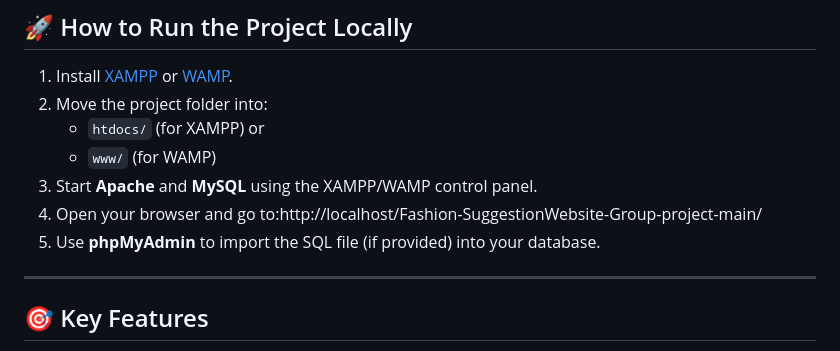
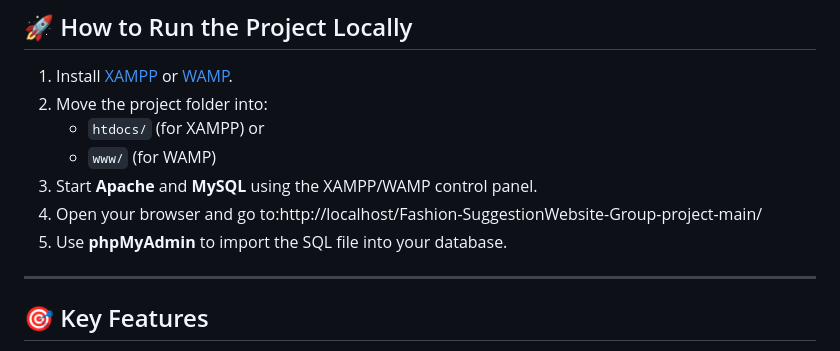
Before and after one commit to Sreelakshmi-NJ/Fashion-Suggestion-Website-Group-project, a Markdown page: README.md, the part around the change. GitHub-like rendering.

```diff
--- a/README.md
+++ b/README.md
@@ -74,7 +74,7 @@ Recommends skincare routines based on skin type and concerns (dry, oily, sensiti
    - `www/` (for WAMP)
 3. Start **Apache** and **MySQL** using the XAMPP/WAMP control panel.
 4. Open your browser and go to:http://localhost/Fashion-SuggestionWebsite-Group-project-main/
-5. Use **phpMyAdmin** to import the SQL file (if provided) into your database.
+5. Use **phpMyAdmin** to import the SQL file into your database.
 
 ---
 
```
